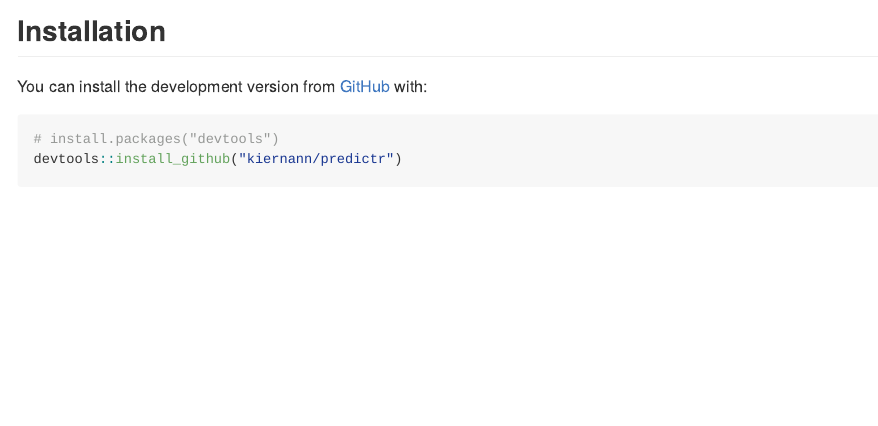
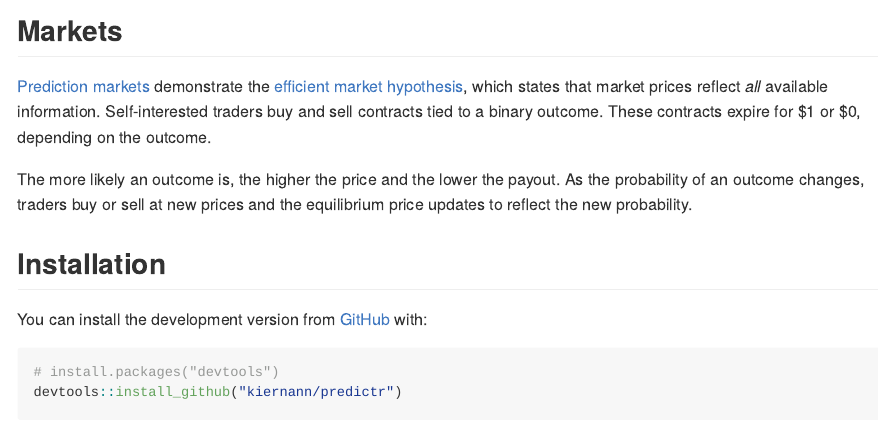
Before and after one commit to kiernann/predictr, an R Markdown document (README.Rmd): the page in a window 1100 px wide, from 170 px down. The pictures show the output file README.md that the author committed with the source, drawn offline in the style of GitHub; badge pictures from the web are left out.

Commit message:
Describe markets in README

```diff
--- a/README.Rmd
+++ b/README.Rmd
@@ -32,6 +32,17 @@ The goal of predictr is to access the price of binary contracts trading on the
 [PredictIt][pi] prediction market. The price of these contracts represents the
 crowdsourced probability of these events occuring.
 
+## Markets
+
+[Prediction markets][pm] demonstrate the [efficient market hypothesis][emh],
+which states that market prices reflect _all_ available information.
+Self-interested traders buy and sell contracts tied to a binary outcome. These
+contracts expire for \$1 or \$0, depending on the outcome.
+
+The more likely an outcome is, the higher the price and the lower the payout. As
+the probability of an outcome changes, traders buy or sell at new prices and the
+equilibrium price updates to reflect the new probability.
+
 ## Installation
 
 You can install the development version from [GitHub][gh] with:
```
Also changed, not shown: README.md, README.Rmd (2 more changed lines).
